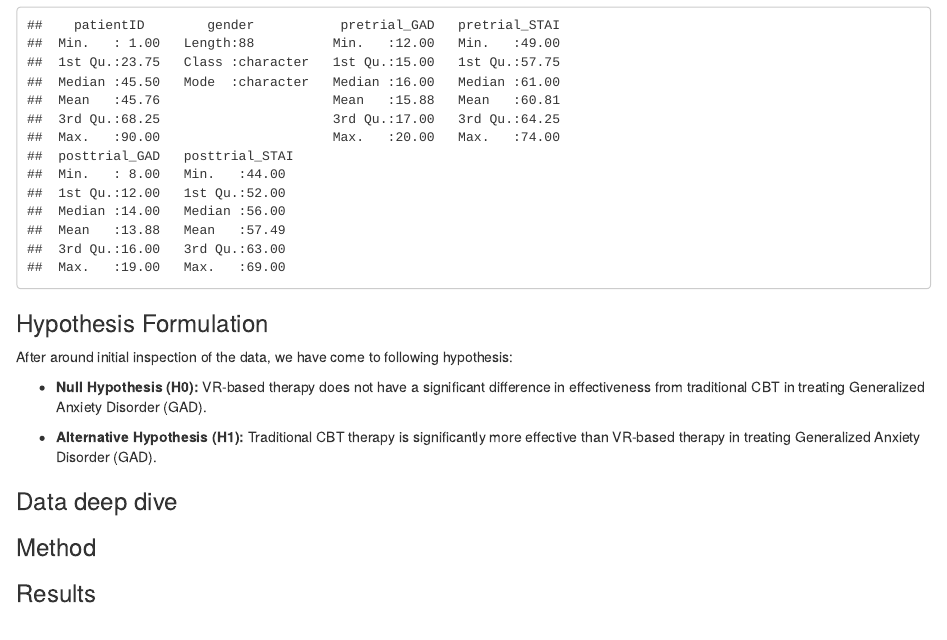
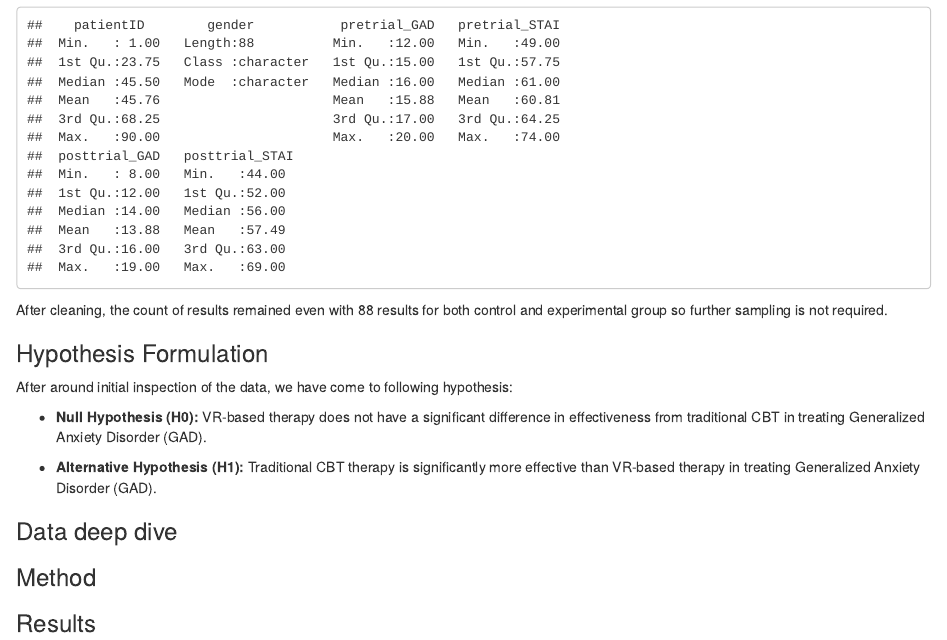
Before and after one commit to ItsAlanK/2023_DAIE_GCA_AK_ET, an R Markdown document (Notebook.Rmd): the page in a window 1100 px wide, from 2530 px down. The pictures show the output file Notebook.html that the author committed with the source, opened offline.

Commit message:
Check count after cleaning data

````diff
--- a/Notebook.Rmd
+++ b/Notebook.Rmd
@@ -132,6 +132,12 @@ summary(control_group_cleaned)
 summary(experimental_group_cleaned)
 ```
 
+```{r include=FALSE}
+count_control_cleaned <- count(control_group_cleaned)
+count_experimental_cleaned <- count(experimental_group_cleaned)
+```
+
+After cleaning, the count of results remained even with `r count_control_cleaned` results for both control and experimental group so further sampling is not required.
 
 ### Hypothesis Formulation
 
````
Also changed, not shown: Notebook.html.
